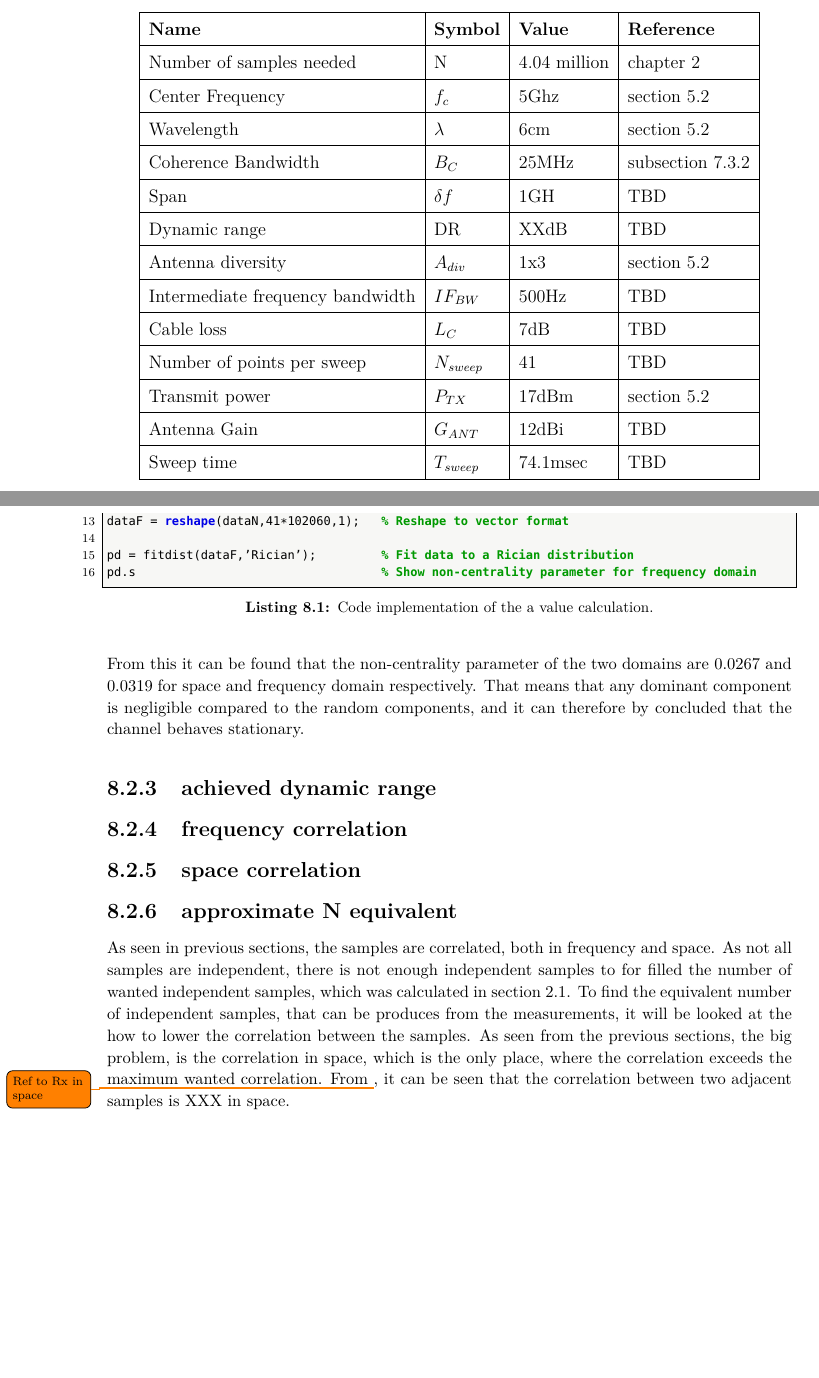
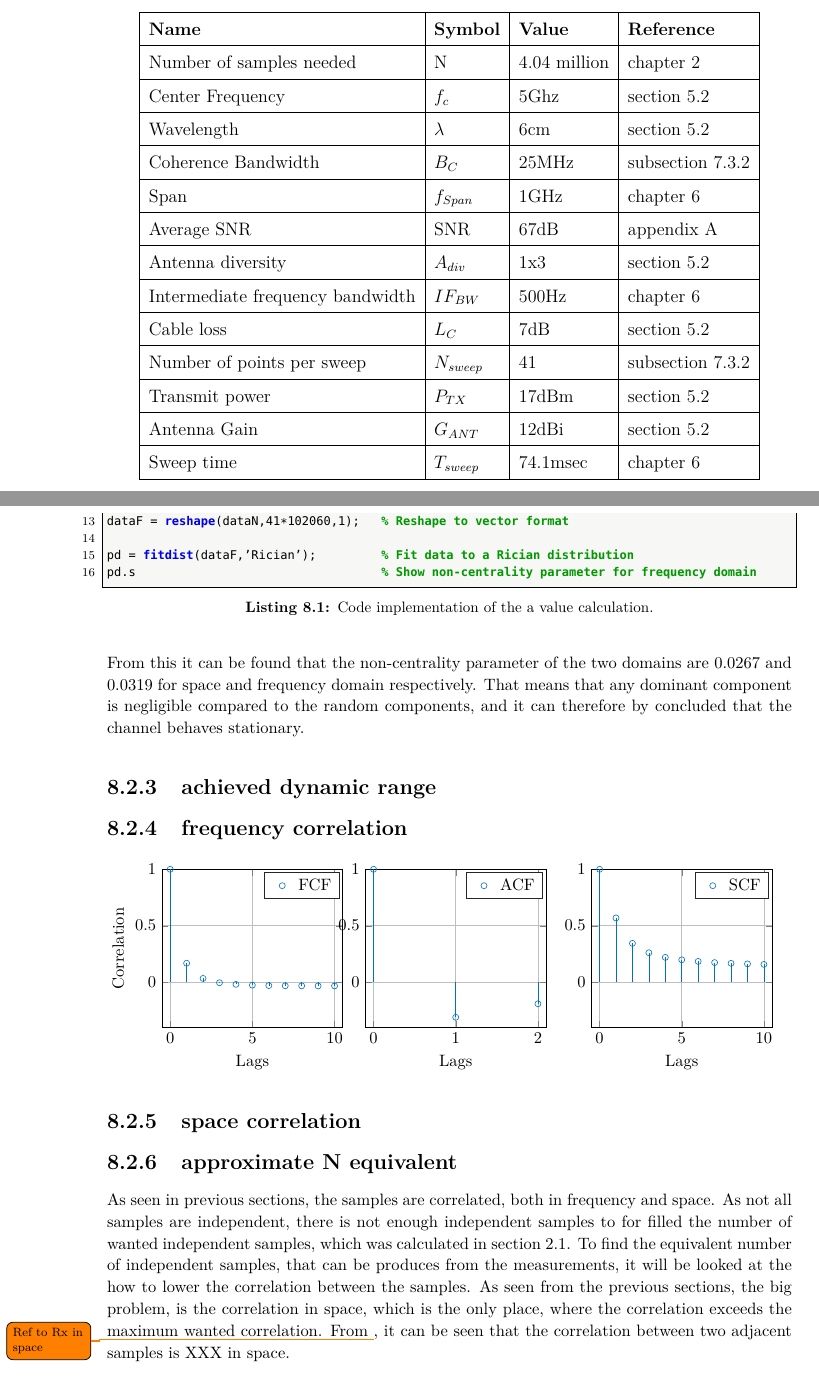
Before and after one commit to tkjj13/P8, a LaTeX thesis (report/main.tex, which reads report/chapter/measurement_campaign.tex, report/figures/ACF_fromData.tex, report/figures/FCF_fromData.tex): two parts of pages 46 and 49 of 57, joined at a grey line, cut so that both start at the same text, the shorter picture padded with empty space. Compiled offline with pdfLaTeX.

Commit message:
corr figs

```diff
--- a/report/chapter/measurement_campaign.tex
+++ b/report/chapter/measurement_campaign.tex
@@ -222,15 +223,15 @@ Number of samples needed        & N           	& 4.04 million      & \autoref{se
 Center Frequency                & $f_c$       	& 5Ghz              & \autoref{equipment}		\\ \hline
 Wavelength                      & $\lambda$   	& 6cm           	& \autoref{equipment}		\\ \hline
 Coherence Bandwidth             & $B_C$		  	& 25MHz   			& \autoref{sec:coherence_bandwidth} \\ \hline
-Span 							& $\delta f$ 	& 1GH 				& TBD \\ \hline
-Dynamic range                   & DR          	& XXdB            	& TBD \\ \hline
+Span 							& $f_{Span}$ 	& 1GHz 				& \autoref{sec:setup_parameter} \\ \hline
+Average SNR	                   	& SNR          	& 67dB            	& appendix  \ref{app:SNR} 	\\ \hline
 Antenna diversity               & $A_{div}$   	& 1x3    			& \autoref{equipment} 		\\ \hline
-Intermediate frequency bandwidth & $IF_{BW}$    & 500Hz   			& TBD \\ \hline
-Cable loss 						& $L_{C}$     	& 7dB         		& TBD \\ \hline
-Number of points per sweep 		& $N_{sweep}$ 	& 41				& TBD \\ \hline
+Intermediate frequency bandwidth & $IF_{BW}$    & 500Hz   			& \autoref{sec:setup_parameter} \\ \hline
+Cable loss 						& $L_{C}$     	& 7dB         		& \autoref{equipment} 		\\ \hline
+Number of points per sweep 		& $N_{sweep}$ 	& 41				& \autoref{sec:coherence_bandwidth} \\ \hline
 Transmit power 					& $P_{TX}$ 		& 17dBm				& \autoref{equipment} 		\\ \hline
-Antenna Gain 					& $G_{ANT}$ 	& 12dBi 			& TBD\\ \hline
-Sweep time 						& $T_{sweep}$ 	& 74.1msec			& TBD \\ \hline
+Antenna Gain 					& $G_{ANT}$ 	& 12dBi 			& \autoref{equipment} \\ \hline
+Sweep time 						& $T_{sweep}$ 	& 74.1msec			& \autoref{sec:setup_parameter} \\ \hline
 \end{tabular}
 \caption{Final setting on VNA}
 \label{final_specs}
@@ -273,7 +274,7 @@ Note the reason for the spuriousness in the spatial domain has to do with the av
 
 A condition that has to be met is that no dominant componet is present, to check this all samples are normalized with regards to the mean values seen in \autoref{fig:meanFading}, the normalize data is then fitted to a Rician distribution and the non-centrality parameter is found using matlabs \textit{fitdist} function as can be seen in \autoref{lst:a_value}.
 
-\lstset{language=Matlab, caption={Code implementation of the a value calculation.}, label=lst:a_value}
+\lstset{caption={Code implementation of the a value calculation.}, label=lst:a_value}
 \begin{lstlisting}
 % The measured values is stored in data which is a 41x102060 matrix with
 % the rows being frequency samples and the coloums being space samples
@@ -303,6 +304,16 @@ From this it can be found that the non-centrality parameter of the two domains a
 %\caption{Correlation between frequency and antenna separation}
 %\label{Rx1mm}
 %\end{figure}
+\begin{minipage}{0.33\textwidth}
+\input{figures/FCF_fromData.tex}
+\end{minipage}%
+\begin{minipage}{0.33\textwidth}
+\input{figures/ACF_fromData.tex}
+\end{minipage}%
+\begin{minipage}{0.33\textwidth}
+\input{figures/SCF_fromData.tex}
+\end{minipage}
+
 
 \subsection{space correlation}
 \subsection{approximate N equivalent}
--- /dev/null
+++ b/report/figures/ACF_fromData.tex
@@ -0,0 +1,36 @@
+% This file was created by matlab2tikz.
+%
+%The latest updates can be retrieved from
+%  http://www.mathworks.com/matlabcentral/fileexchange/22022-matlab2tikz-matlab2tikz
+%where you can also make suggestions and rate matlab2tikz.
+%
+\definecolor{mycolor1}{rgb}{0.00000,0.44700,0.74100}%
+%
+\begin{tikzpicture}
+
+\begin{axis}[%
+width=0.8\textwidth,
+height=0.7\textwidth,
+at={(0.758in,0.481in)},
+scale only axis,
+xmin=-0.1,
+xmax=2.1,
+xtick={0, 1, 2},
+xlabel={Lags},
+xmajorgrids,
+ymin=-0.4,
+ymax=1,
+%ylabel={Correlation},
+ymajorgrids,
+axis background/.style={fill=white},
+legend style={legend cell align=left,align=left,draw=white!15!black}
+]
+\addplot[ycomb,color=mycolor1,solid,mark=o,mark options={solid}] plot table[row sep=crcr] {%
+0	1\\
+1	-0.309674488788906\\
+2	-0.190325511211109\\
+};
+\addlegendentry{ACF};
+
+\end{axis}
+\end{tikzpicture}%
--- /dev/null
+++ b/report/figures/FCF_fromData.tex
@@ -0,0 +1,43 @@
+% This file was created by matlab2tikz.
+%
+%The latest updates can be retrieved from
+%  http://www.mathworks.com/matlabcentral/fileexchange/22022-matlab2tikz-matlab2tikz
+%where you can also make suggestions and rate matlab2tikz.
+%
+\definecolor{mycolor1}{rgb}{0.00000,0.44700,0.74100}%
+%
+\begin{tikzpicture}
+
+\begin{axis}[%
+width=0.8\textwidth,
+height=0.7\textwidth,
+at={(0.758in,0.482in)},
+scale only axis,
+xmin=-0.5,
+xmax=10.5,
+xlabel={Lags},
+xmajorgrids,
+ymin=-0.4,
+ymax=1,
+ylabel={Correlation},
+ymajorgrids,
+axis background/.style={fill=white},
+legend style={legend cell align=left,align=left,draw=white!15!black}
+]
+\addplot[ycomb,color=mycolor1,solid,mark=o,mark options={solid}] plot table[row sep=crcr] {%
+0	1\\
+1	0.168482816521683\\
+2	0.034212808348362\\
+3	-0.00408957803154557\\
+4	-0.0183085697801844\\
+5	-0.0251622968091291\\
+6	-0.0288017885999447\\
+7	-0.0307980799213752\\
+8	-0.0311863299040153\\
+9	-0.0322035626935004\\
+10	-0.0321841811014382\\
+};
+\addlegendentry{FCF};
+
+\end{axis}
+\end{tikzpicture}%
--- /dev/null
+++ b/report/figures/SCF_fromData.tex
@@ -0,0 +1,43 @@
+% This file was created by matlab2tikz.
+%
+%The latest updates can be retrieved from
+%  http://www.mathworks.com/matlabcentral/fileexchange/22022-matlab2tikz-matlab2tikz
+%where you can also make suggestions and rate matlab2tikz.
+%
+\definecolor{mycolor1}{rgb}{0.00000,0.44700,0.74100}%
+%
+\begin{tikzpicture}
+
+\begin{axis}[%
+width=0.8\textwidth,
+height=0.7\textwidth,
+at={(0.756in,0.482in)},
+scale only axis,
+xmin=-0.5,
+xmax=10.5,
+xlabel={Lags},
+xmajorgrids,
+ymin=-0.4,
+ymax=1,
+%ylabel={Correlation},
+ymajorgrids,
+axis background/.style={fill=white},
+legend style={legend cell align=left,align=left,draw=white!15!black}
+]
+\addplot[ycomb,color=mycolor1,solid,mark=o,mark options={solid}] plot table[row sep=crcr] {%
+0	1\\
+1	0.569162574789438\\
+2	0.344435508447973\\
+3	0.261498330064642\\
+4	0.220468390451925\\
+5	0.19896803835742\\
+6	0.184853097999834\\
+7	0.17444588999812\\
+8	0.167644063920708\\
+9	0.162911754175178\\
+10	0.158398649695999\\
+};
+\addlegendentry{SCF};
+
+\end{axis}
+\end{tikzpicture}%
--- a/report/setup/preamble.tex
+++ b/report/setup/preamble.tex
@@ -290,7 +290,8 @@
 	backgroundcolor=\color{lbcolor},
 	tabsize=4,
 	rulecolor=\color{black},
-	language=C,
+	language=Matlab,
+	morekeywords = {repmat,fitdist},
   	basicstyle   = \linespread{1.2} \ttfamily \scriptsize,
   	keywordstyle = \color{keyword}\bfseries,
   	commentstyle = \color{comment}\bfseries,
```
Also changed, not shown: report/chapter/measurement_campaign.tex (5 more changed lines).
